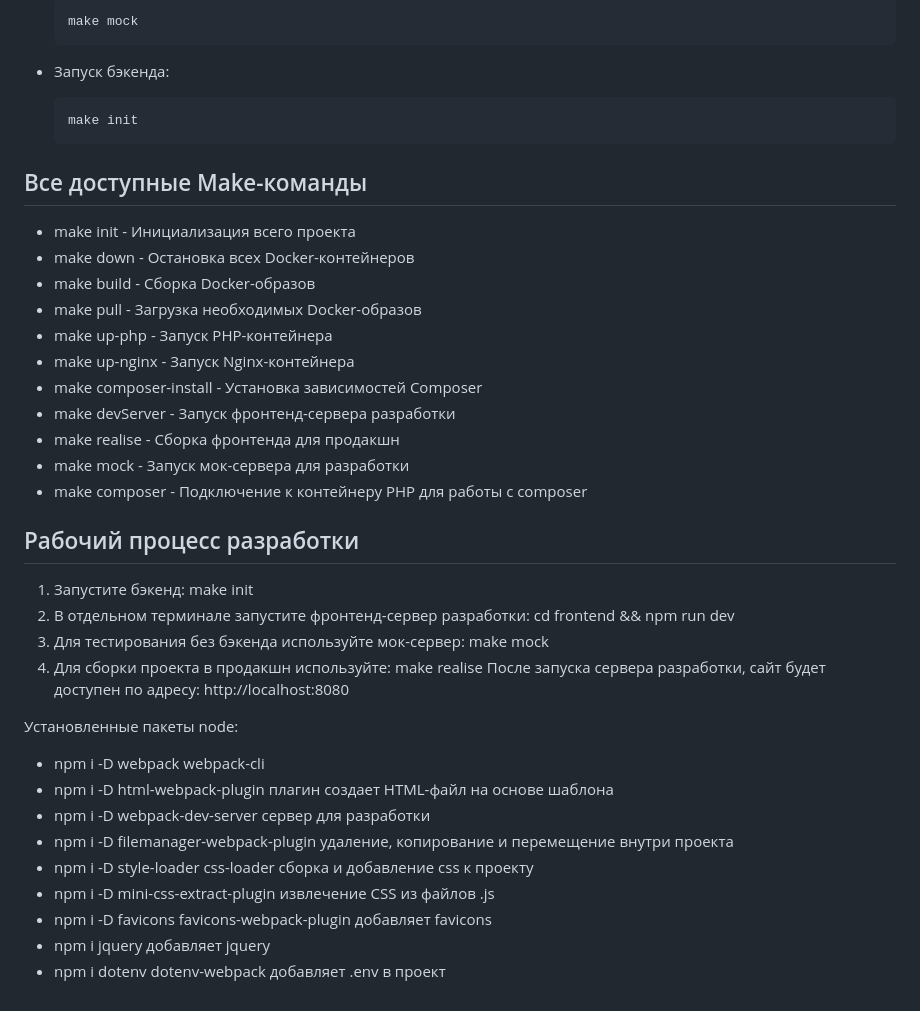
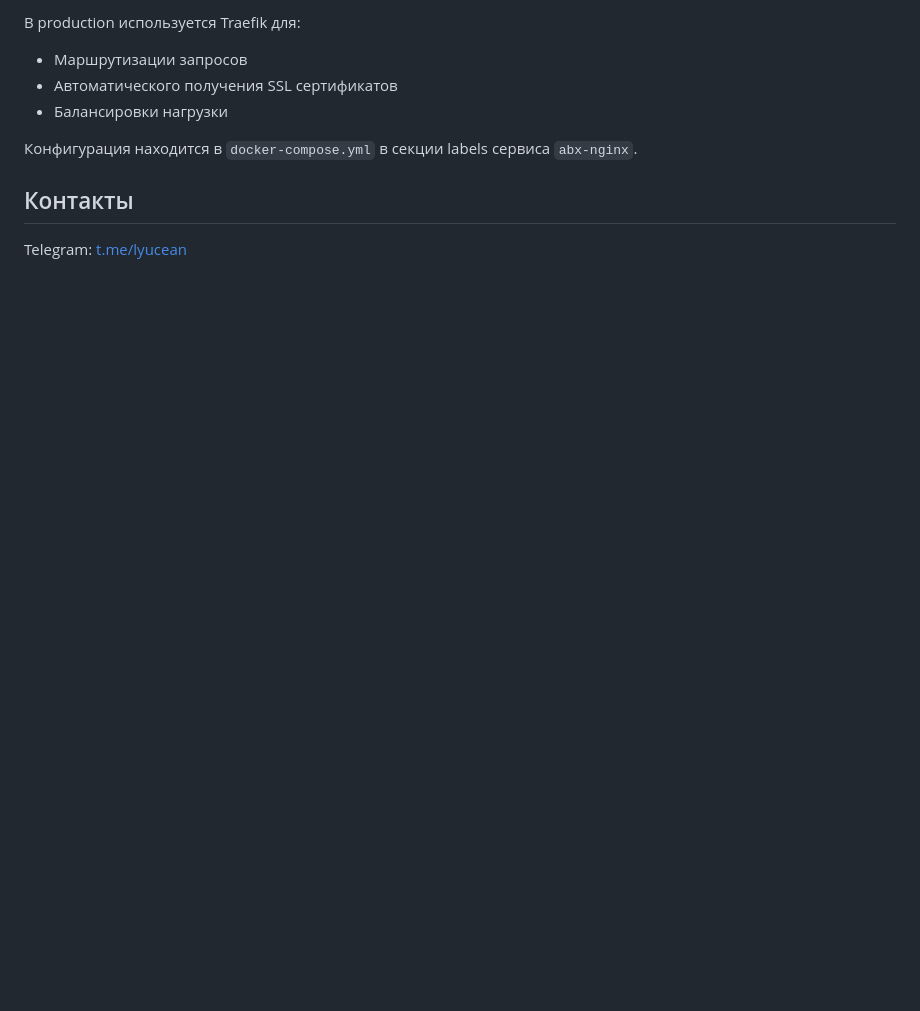
Before and after one commit to lyucean/abxtest.com, a Markdown page: README.md, the part around one of its changes. Drawn GitHub-style; blank space fills up the shorter version.

````diff
--- a/README.md
+++ b/README.md
@@ -64,42 +153,11 @@ npm install
 
-  ```bash
-  make mock
-   ```
-- Запуск бэкенда:
+В production используется Traefik для:
+- Маршрутизации запросов
+- Автоматического получения SSL сертификатов
+- Балансировки нагрузки
 
-  ```bash
-  make init
-   ```
+Конфигурация находится в `docker-compose.yml` в секции labels сервиса `abx-nginx`.
 
-## Все доступные Make-команды
-- make init - Инициализация всего проекта
-- make down - Остановка всех Docker-контейнеров
-- make build - Сборка Docker-образов
-- make pull - Загрузка необходимых Docker-образов
-- make up-php - Запуск PHP-контейнера
-- make up-nginx - Запуск Nginx-контейнера
-- make composer-install - Установка зависимостей Composer
-- make devServer - Запуск фронтенд-сервера разработки
-- make realise - Сборка фронтенда для продакшн
-- make mock - Запуск мок-сервера для разработки
-- make composer - Подключение к контейнеру PHP для работы с composer
+## Контакты
 
-## Рабочий процесс разработки
-1. Запустите бэкенд: make init
-2. В отдельном терминале запустите фронтенд-сервер разработки: cd frontend && npm run dev
-3. Для тестирования без бэкенда используйте мок-сервер: make mock
-4. Для сборки проекта в продакшн используйте: make realise
-После запуска сервера разработки, сайт будет доступен по адресу: http://localhost:8080
-
-
-Установленные пакеты node:
-
-- npm i -D webpack webpack-cli
-- npm i -D html-webpack-plugin плагин создает HTML-файл на основе шаблона
-- npm i -D webpack-dev-server сервер для разработки
-- npm i -D filemanager-webpack-plugin удаление, копирование и перемещение внутри проекта
-- npm i -D style-loader css-loader сборка и добавление css к проекту
-- npm i -D mini-css-extract-plugin извлечение CSS из файлов .js
-- npm i -D favicons favicons-webpack-plugin добавляет favicons
-- npm i jquery добавляет jquery
-- npm i dotenv dotenv-webpack добавляет .env в проект
+Telegram: [t.me/lyucean](https://t.me/lyucean)
````
Also changed, not shown: other parts of README.md (+132 -43 lines).
